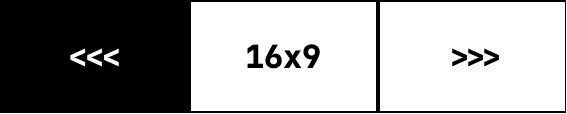
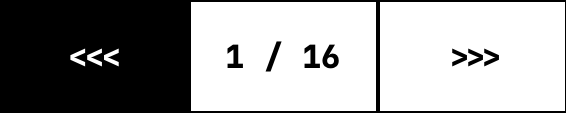
Before and after one commit to sensei-alex/graph, a Typst document (src/ui/doc-toolbar.typ): the whole page. Compiled offline with Typst 0.15.

Commit message:
fix(ui): remove the page format
because it should be set once and never changed

not to say that you won't be able to, the code editor should exist

```diff
--- a/src/ui/doc-toolbar.typ
+++ b/src/ui/doc-toolbar.typ
@@ -11,6 +11,6 @@
 
 #toolbar(
   button(active: true)[<<<], // this is a mock of what can be set by rust
-  button[#page_format],
+  button[#current_page],
   button[>>>],
 )
```
Also changed, not shown: src/ui/doc-toolbar.typ (2 more changed lines).
